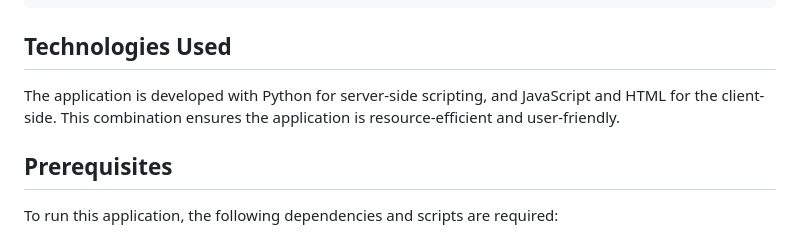
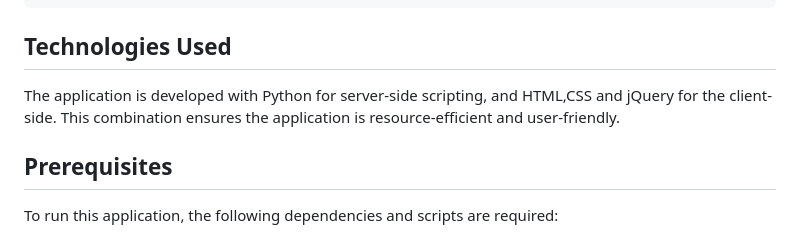
Before and after one commit to bidurdhakal/securegroup5, a Markdown page: README.md, the part around the change. GitHub-like rendering.

```diff
--- a/README.md
+++ b/README.md
@@ -32,7 +32,7 @@ git clone -b feedback_code https://github.com/bidurdhakal/securegroup5.git
 
 ## Technologies Used
 
-The application is developed with Python for server-side scripting, and JavaScript and HTML for the client-side. This combination ensures the application is resource-efficient and user-friendly.
+The application is developed with Python for server-side scripting, and HTML,CSS and jQuery for the client-side. This combination ensures the application is resource-efficient and user-friendly.
 
 ## Prerequisites
 
```
